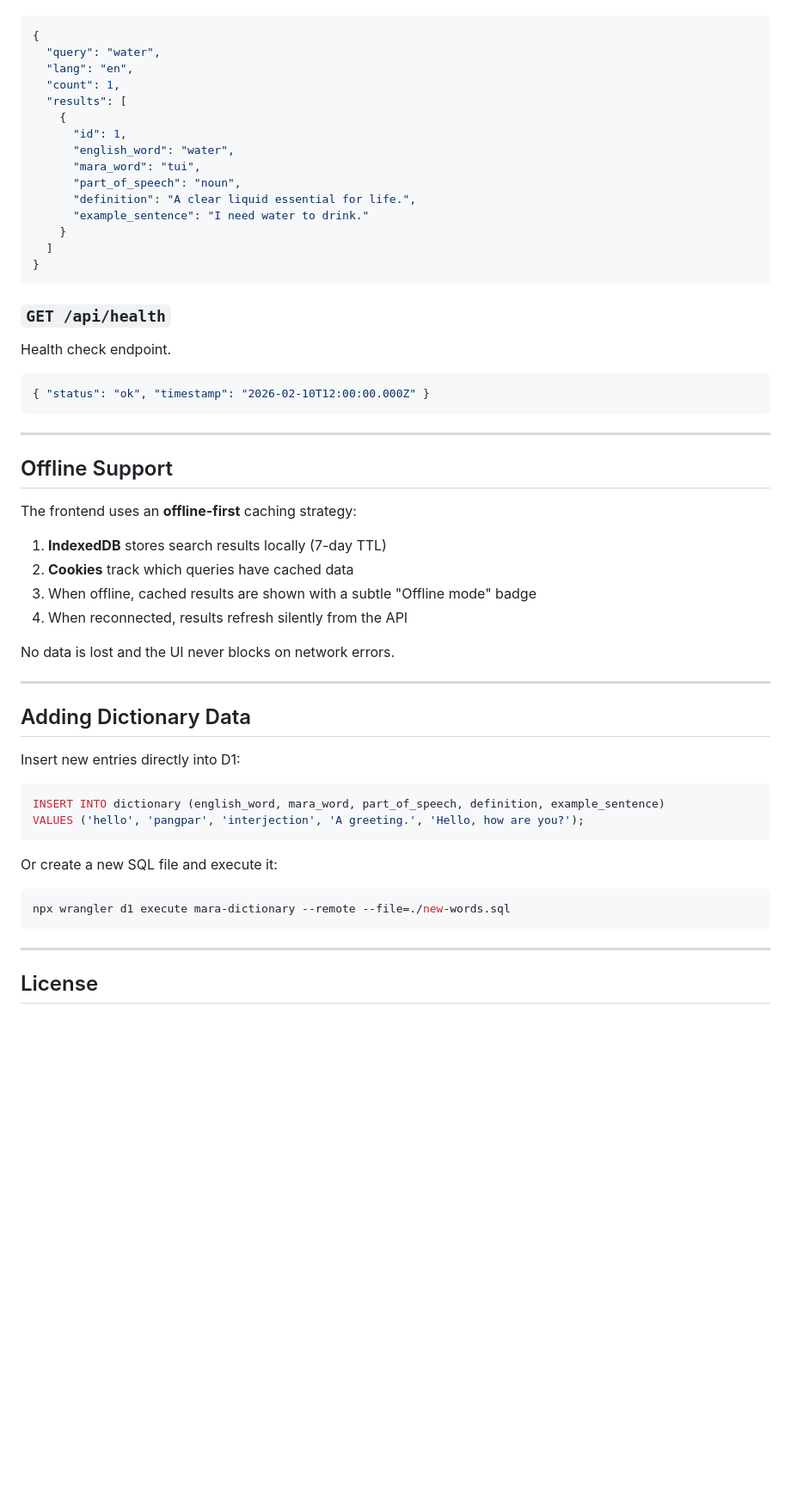
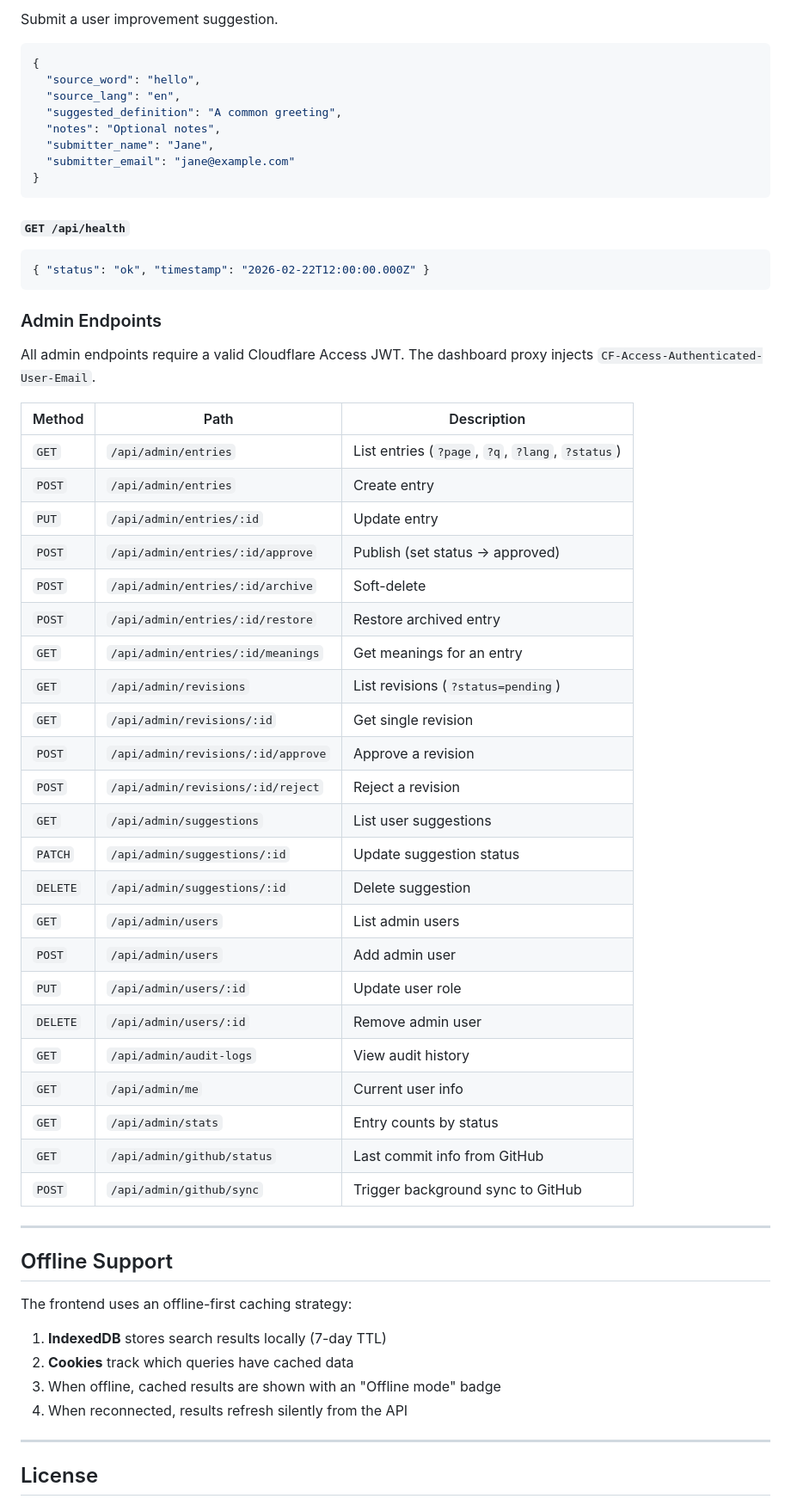
Before and after one commit to Laitei40/EngMaraDictionary, a Markdown page: README.md, the part around one of its changes. Shown at 86% size. Rendered like a GitHub page; blank space fills up the shorter version.

````diff
--- a/README.md
+++ b/README.md
@@ -131,59 +238,62 @@ Search the dictionary.
+Submit a user improvement suggestion.
 
 ```json
 {
-  "query": "water",
-  "lang": "en",
-  "count": 1,
-  "results": [
-    {
-      "id": 1,
-      "english_word": "water",
-      "mara_word": "tui",
-      "part_of_speech": "noun",
-      "definition": "A clear liquid essential for life.",
-      "example_sentence": "I need water to drink."
-    }
-  ]
+  "source_word": "hello",
+  "source_lang": "en",
+  "suggested_definition": "A common greeting",
+  "notes": "Optional notes",
+  "submitter_name": "Jane",
+  "submitter_email": "jane@example.com"
 }
 ```
 
-### `GET /api/health`
-
-Health check endpoint.
+#### `GET /api/health`
 
 ```json
-{ "status": "ok", "timestamp": "2026-02-10T12:00:00.000Z" }
+{ "status": "ok", "timestamp": "2026-02-22T12:00:00.000Z" }
 ```
+
+### Admin Endpoints
+
+All admin endpoints require a valid Cloudflare Access JWT. The dashboard proxy injects `CF-Access-Authenticated-User-Email`.
+
+| Method | Path | Description |
+|---|---|---|
+| `GET` | `/api/admin/entries` | List entries (`?page`, `?q`, `?lang`, `?status`) |
+| `POST` | `/api/admin/entries` | Create entry |
+| `PUT` | `/api/admin/entries/:id` | Update entry |
+| `POST` | `/api/admin/entries/:id/approve` | Publish (set status → approved) |
+| `POST` | `/api/admin/entries/:id/archive` | Soft-delete |
+| `POST` | `/api/admin/entries/:id/restore` | Restore archived entry |
+| `GET` | `/api/admin/entries/:id/meanings` | Get meanings for an entry |
+| `GET` | `/api/admin/revisions` | List revisions (`?status=pending`) |
+| `GET` | `/api/admin/revisions/:id` | Get single revision |
+| `POST` | `/api/admin/revisions/:id/approve` | Approve a revision |
+| `POST` | `/api/admin/revisions/:id/reject` | Reject a revision |
+| `GET` | `/api/admin/suggestions` | List user suggestions |
+| `PATCH` | `/api/admin/suggestions/:id` | Update suggestion status |
+| `DELETE` | `/api/admin/suggestions/:id` | Delete suggestion |
+| `GET` | `/api/admin/users` | List admin users |
+| `POST` | `/api/admin/users` | Add admin user |
+| `PUT` | `/api/admin/users/:id` | Update user role |
+| `DELETE` | `/api/admin/users/:id` | Remove admin user |
+| `GET` | `/api/admin/audit-logs` | View audit history |
+| `GET` | `/api/admin/me` | Current user info |
+| `GET` | `/api/admin/stats` | Entry counts by status |
+| `GET` | `/api/admin/github/status` | Last commit info from GitHub |
+| `POST` | `/api/admin/github/sync` | Trigger background sync to GitHub |
 
 ---
 
 ## Offline Support
 
-The frontend uses an **offline-first** caching strategy:
+The frontend uses an offline-first caching strategy:
 
 1. **IndexedDB** stores search results locally (7-day TTL)
 2. **Cookies** track which queries have cached data
-3. When offline, cached results are shown with a subtle "Offline mode" badge
+3. When offline, cached results are shown with an "Offline mode" badge
 4. When reconnected, results refresh silently from the API
-
-No data is lost and the UI never blocks on network errors.
-
----
-
-## Adding Dictionary Data
-
-Insert new entries directly into D1:
-
-```sql
-INSERT INTO dictionary (english_word, mara_word, part_of_speech, definition, example_sentence)
-VALUES ('hello', 'pangpar', 'interjection', 'A greeting.', 'Hello, how are you?');
-```
-
-Or create a new SQL file and execute it:
-
-```bash
-npx wrangler d1 execute mara-dictionary --remote --file=./new-words.sql
-```
 
 ---
 
````
Also changed, not shown: other parts of README.md (+173 -66 lines).
